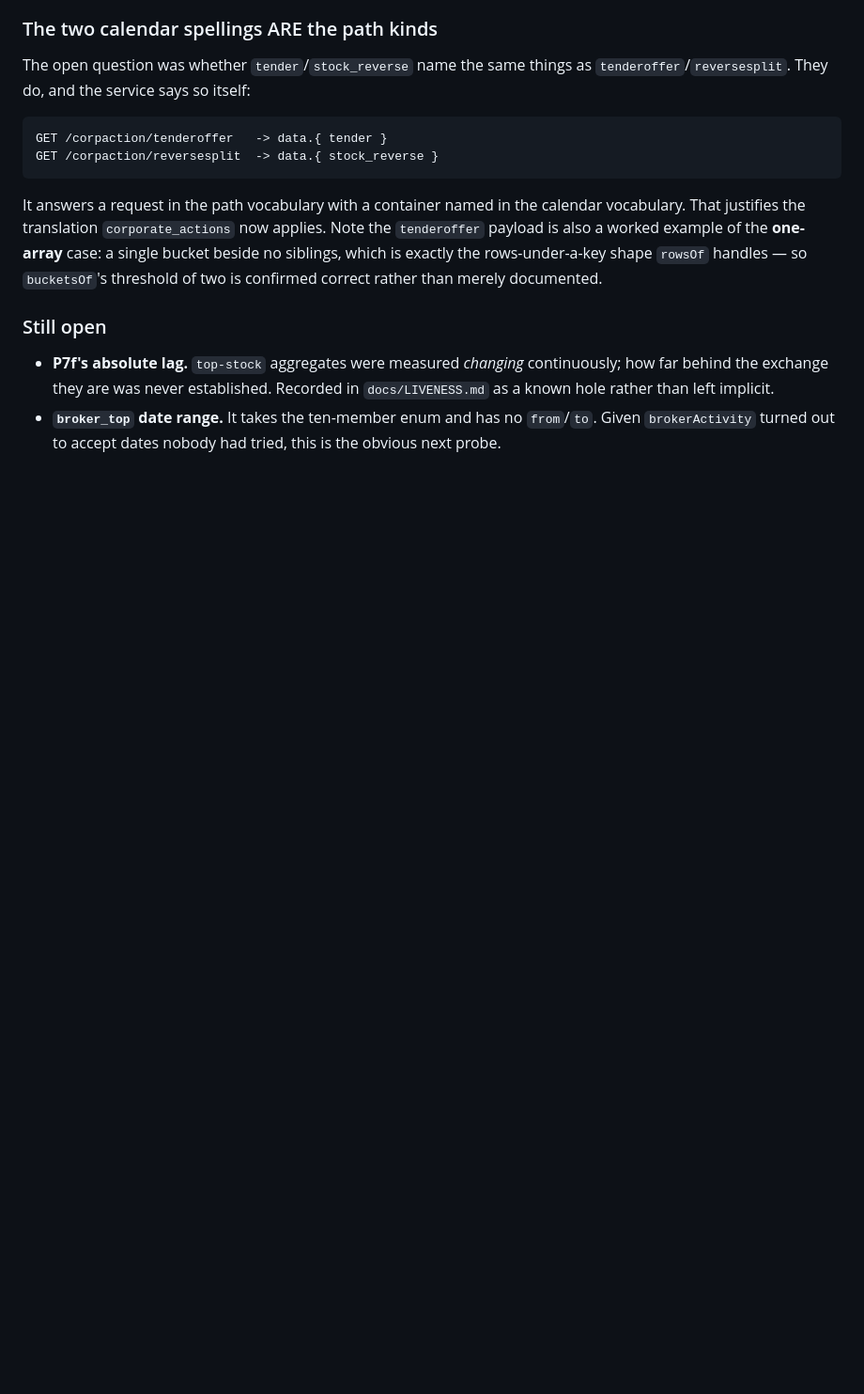
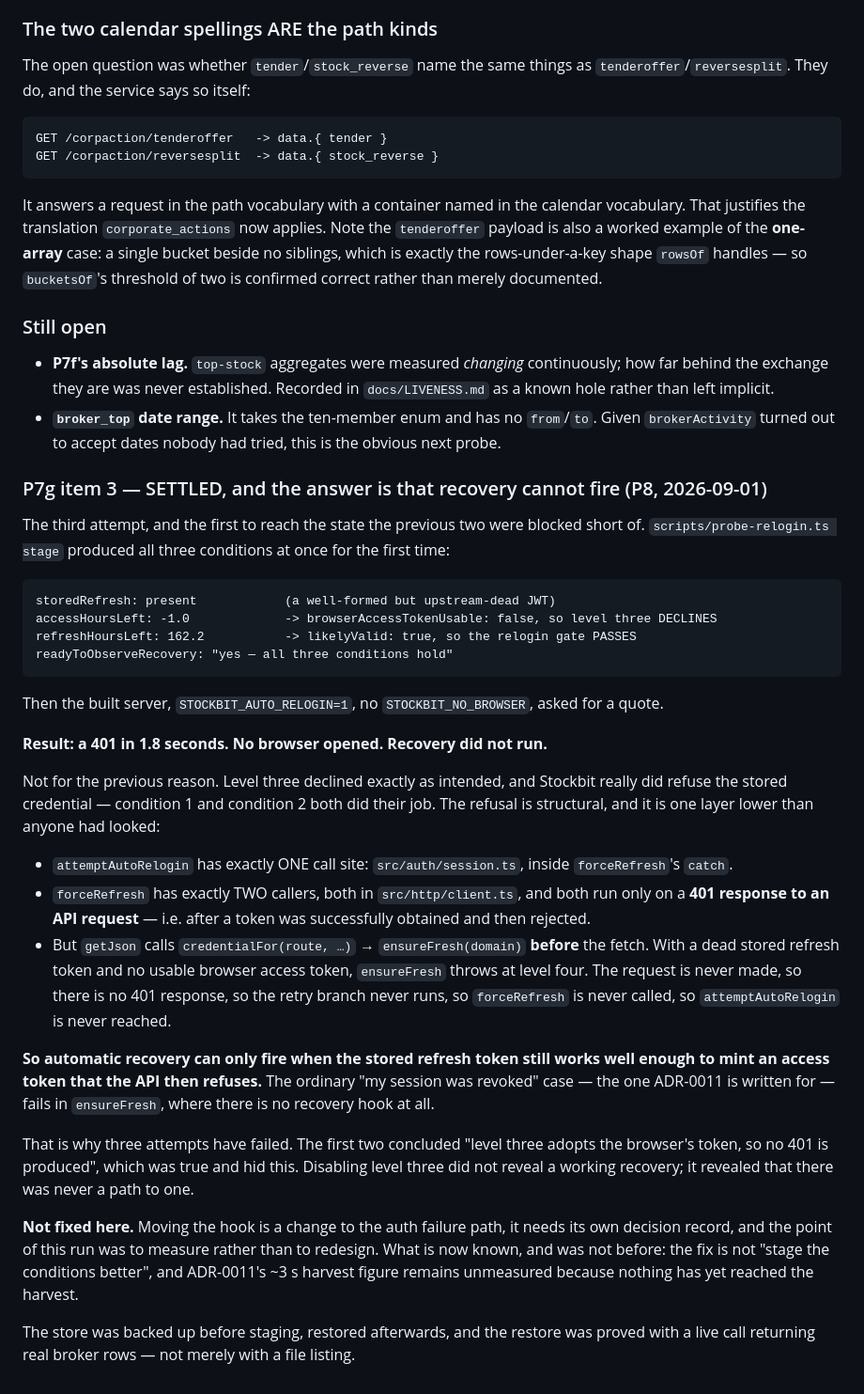
Before and after one commit to INo-xious/stockbit-mcp, a Markdown page: docs/PENDING-VERIFICATION.md, the part around the change. Shown at 94% size. Rendered like a GitHub page; blank space fills up the shorter version.

````diff
--- a/docs/PENDING-VERIFICATION.md
+++ b/docs/PENDING-VERIFICATION.md
@@ -682,3 +682,48 @@ rather than merely documented.
   hole rather than left implicit.
 - **`broker_top` date range.** It takes the ten-member enum and has no `from`/`to`. Given
   `brokerActivity` turned out to accept dates nobody had tried, this is the obvious next probe.
+
+### P7g item 3 — SETTLED, and the answer is that recovery cannot fire (P8, 2026-09-01)
+
+The third attempt, and the first to reach the state the previous two were blocked short of.
+`scripts/probe-relogin.ts stage` produced all three conditions at once for the first time:
+
+```
+storedRefresh: present            (a well-formed but upstream-dead JWT)
+accessHoursLeft: -1.0             -> browserAccessTokenUsable: false, so level three DECLINES
+refreshHoursLeft: 162.2           -> likelyValid: true, so the relogin gate PASSES
+readyToObserveRecovery: "yes — all three conditions hold"
+```
+
+Then the built server, `STOCKBIT_AUTO_RELOGIN=1`, no `STOCKBIT_NO_BROWSER`, asked for a quote.
+
+**Result: a 401 in 1.8 seconds. No browser opened. Recovery did not run.**
+
+Not for the previous reason. Level three declined exactly as intended, and Stockbit really did refuse
+the stored credential — condition 1 and condition 2 both did their job. The refusal is structural,
+and it is one layer lower than anyone had looked:
+
+- `attemptAutoRelogin` has exactly ONE call site: `src/auth/session.ts`, inside `forceRefresh`'s
+  `catch`.
+- `forceRefresh` has exactly TWO callers, both in `src/http/client.ts`, and both run only on a **401
+  response to an API request** — i.e. after a token was successfully obtained and then rejected.
+- But `getJson` calls `credentialFor(route, …)` → `ensureFresh(domain)` **before** the fetch. With a
+  dead stored refresh token and no usable browser access token, `ensureFresh` throws at level four.
+  The request is never made, so there is no 401 response, so the retry branch never runs, so
+  `forceRefresh` is never called, so `attemptAutoRelogin` is never reached.
+
+**So automatic recovery can only fire when the stored refresh token still works well enough to mint
+an access token that the API then refuses.** The ordinary "my session was revoked" case — the one
+ADR-0011 is written for — fails in `ensureFresh`, where there is no recovery hook at all.
+
+That is why three attempts have failed. The first two concluded "level three adopts the browser's
+token, so no 401 is produced", which was true and hid this. Disabling level three did not reveal a
+working recovery; it revealed that there was never a path to one.
+
+**Not fixed here.** Moving the hook is a change to the auth failure path, it needs its own decision
+record, and the point of this run was to measure rather than to redesign. What is now known, and was
+not before: the fix is not "stage the conditions better", and ADR-0011's ~3 s harvest figure remains
+unmeasured because nothing has yet reached the harvest.
+
+The store was backed up before staging, restored afterwards, and the restore was proved with a live
+call returning real broker rows — not merely with a file listing.
````
Also changed, not shown: CHANGELOG.md (+16 -0 lines), docs/adr/0011-automatic-login-recovery.md (+14 -1 lines).
